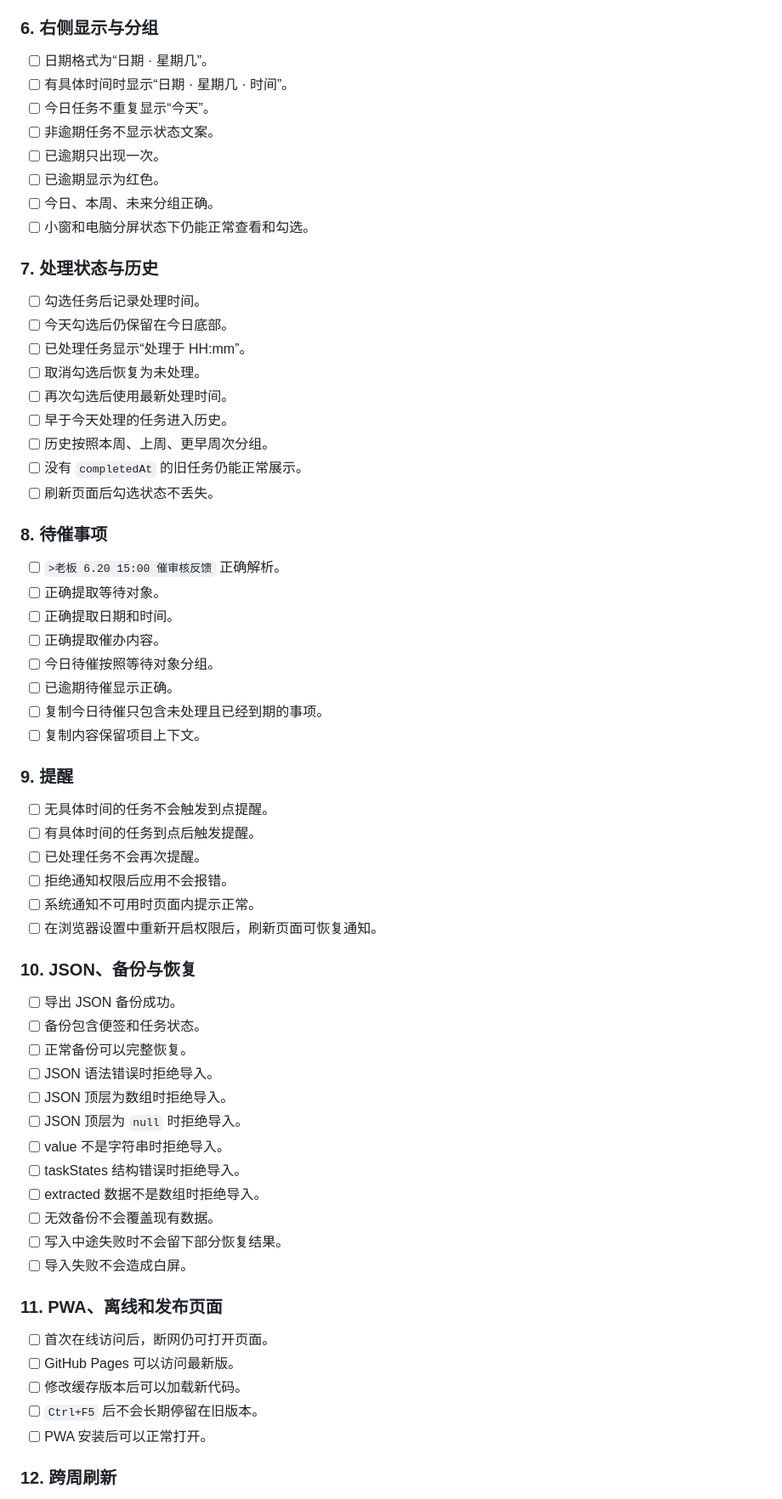
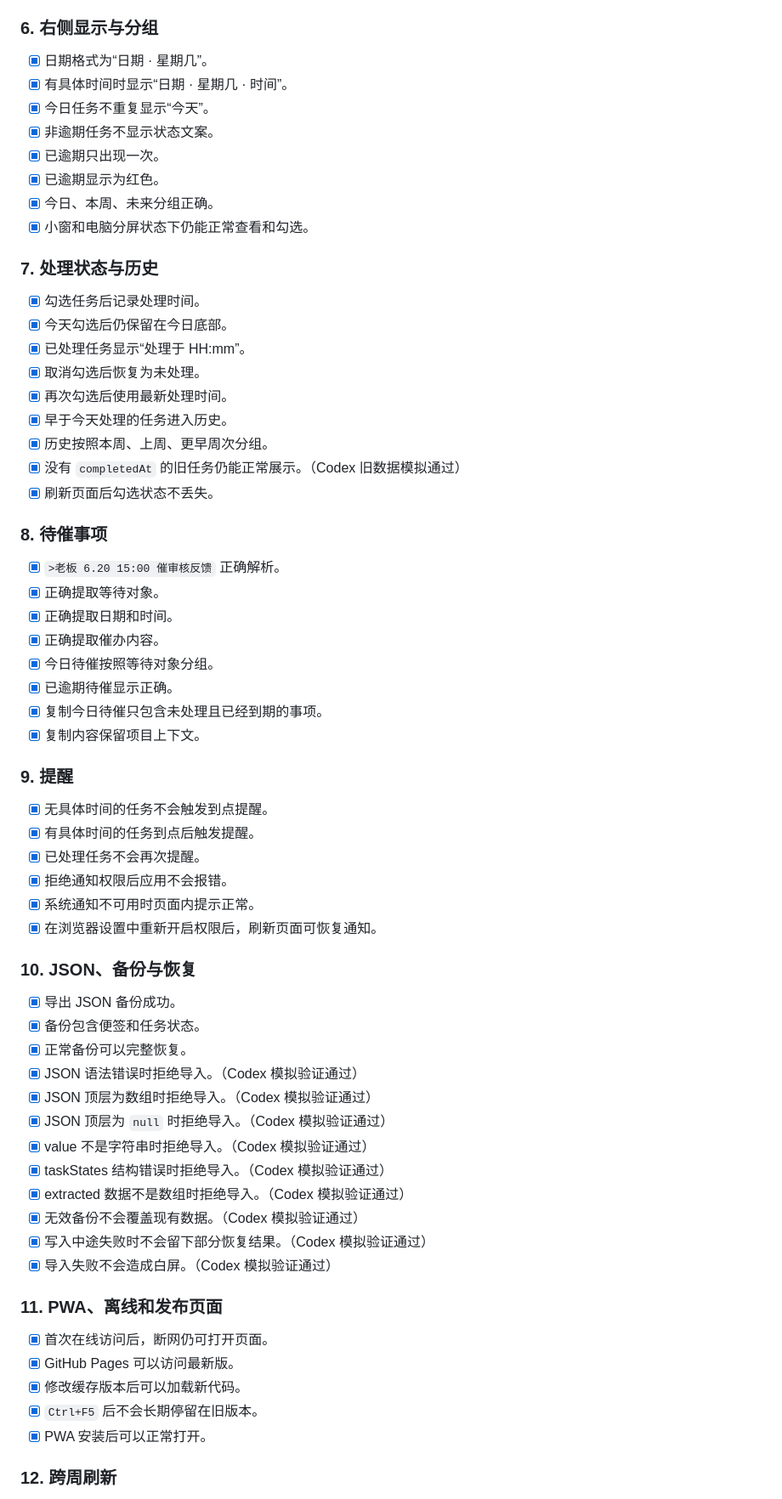
Before and after one commit to yadingW/ddl-assistant, a Markdown page: TESTING.md, the part around one of its changes. Shown at 85% size. Rendered like a GitHub page.

Commit message:
完善V1.0测试清单与验收结果
补充 TESTING.md：
- 更新核心功能测试结果
- 增加防御性测试项
- 标记待验证项目和已知限制
- 为 v1.0 正式发布准备验收记录

```diff
--- a/TESTING.md
+++ b/TESTING.md
@@ -78,69 +78,69 @@
 
 ### 6. 右侧显示与分组
 
-- [ ] 日期格式为“日期 · 星期几”。
-- [ ] 有具体时间时显示“日期 · 星期几 · 时间”。
-- [ ] 今日任务不重复显示“今天”。
-- [ ] 非逾期任务不显示状态文案。
-- [ ] 已逾期只出现一次。
-- [ ] 已逾期显示为红色。
-- [ ] 今日、本周、未来分组正确。
-- [ ] 小窗和电脑分屏状态下仍能正常查看和勾选。
+- [x] 日期格式为“日期 · 星期几”。
+- [x] 有具体时间时显示“日期 · 星期几 · 时间”。
+- [x] 今日任务不重复显示“今天”。
+- [x] 非逾期任务不显示状态文案。
+- [x] 已逾期只出现一次。
+- [x] 已逾期显示为红色。
+- [x] 今日、本周、未来分组正确。
+- [x] 小窗和电脑分屏状态下仍能正常查看和勾选。
 
 ### 7. 处理状态与历史
 
-- [ ] 勾选任务后记录处理时间。
-- [ ] 今天勾选后仍保留在今日底部。
-- [ ] 已处理任务显示“处理于 HH:mm”。
-- [ ] 取消勾选后恢复为未处理。
-- [ ] 再次勾选后使用最新处理时间。
-- [ ] 早于今天处理的任务进入历史。
-- [ ] 历史按照本周、上周、更早周次分组。
-- [ ] 没有 `completedAt` 的旧任务仍能正常展示。
-- [ ] 刷新页面后勾选状态不丢失。
+- [x] 勾选任务后记录处理时间。
+- [x] 今天勾选后仍保留在今日底部。
+- [x] 已处理任务显示“处理于 HH:mm”。
+- [x] 取消勾选后恢复为未处理。
+- [x] 再次勾选后使用最新处理时间。
+- [x] 早于今天处理的任务进入历史。
+- [x] 历史按照本周、上周、更早周次分组。
+- [x] 没有 `completedAt` 的旧任务仍能正常展示。（Codex 旧数据模拟通过）
+- [x] 刷新页面后勾选状态不丢失。
 
 ### 8. 待催事项
 
-- [ ] `>老板 6.20 15:00 催审核反馈` 正确解析。
-- [ ] 正确提取等待对象。
-- [ ] 正确提取日期和时间。
-- [ ] 正确提取催办内容。
-- [ ] 今日待催按照等待对象分组。
-- [ ] 已逾期待催显示正确。
-- [ ] 复制今日待催只包含未处理且已经到期的事项。
-- [ ] 复制内容保留项目上下文。
+- [x] `>老板 6.20 15:00 催审核反馈` 正确解析。
+- [x] 正确提取等待对象。
+- [x] 正确提取日期和时间。
+- [x] 正确提取催办内容。
+- [x] 今日待催按照等待对象分组。
+- [x] 已逾期待催显示正确。
+- [x] 复制今日待催只包含未处理且已经到期的事项。
+- [x] 复制内容保留项目上下文。
 
 ### 9. 提醒
 
-- [ ] 无具体时间的任务不会触发到点提醒。
-- [ ] 有具体时间的任务到点后触发提醒。
-- [ ] 已处理任务不会再次提醒。
-- [ ] 拒绝通知权限后应用不会报错。
-- [ ] 系统通知不可用时页面内提示正常。
-- [ ] 在浏览器设置中重新开启权限后，刷新页面可恢复通知。
+- [x] 无具体时间的任务不会触发到点提醒。
+- [x] 有具体时间的任务到点后触发提醒。
+- [x] 已处理任务不会再次提醒。
+- [x] 拒绝通知权限后应用不会报错。
+- [x] 系统通知不可用时页面内提示正常。
+- [x] 在浏览器设置中重新开启权限后，刷新页面可恢复通知。
 
 ### 10. JSON、备份与恢复
 
-- [ ] 导出 JSON 备份成功。
-- [ ] 备份包含便签和任务状态。
-- [ ] 正常备份可以完整恢复。
-- [ ] JSON 语法错误时拒绝导入。
-- [ ] JSON 顶层为数组时拒绝导入。
-- [ ] JSON 顶层为 `null` 时拒绝导入。
-- [ ] value 不是字符串时拒绝导入。
-- [ ] taskStates 结构错误时拒绝导入。
-- [ ] extracted 数据不是数组时拒绝导入。
-- [ ] 无效备份不会覆盖现有数据。
-- [ ] 写入中途失败时不会留下部分恢复结果。
-- [ ] 导入失败不会造成白屏。
+- [x] 导出 JSON 备份成功。
+- [x] 备份包含便签和任务状态。
+- [x] 正常备份可以完整恢复。
+- [x] JSON 语法错误时拒绝导入。（Codex 模拟验证通过）
+- [x] JSON 顶层为数组时拒绝导入。（Codex 模拟验证通过）
+- [x] JSON 顶层为 `null` 时拒绝导入。（Codex 模拟验证通过）
+- [x] value 不是字符串时拒绝导入。（Codex 模拟验证通过）
+- [x] taskStates 结构错误时拒绝导入。（Codex 模拟验证通过）
+- [x] extracted 数据不是数组时拒绝导入。（Codex 模拟验证通过）
+- [x] 无效备份不会覆盖现有数据。（Codex 模拟验证通过）
+- [x] 写入中途失败时不会留下部分恢复结果。（Codex 模拟验证通过）
+- [x] 导入失败不会造成白屏。（Codex 模拟验证通过）
 
 ### 11. PWA、离线和发布页面
 
-- [ ] 首次在线访问后，断网仍可打开页面。
-- [ ] GitHub Pages 可以访问最新版。
-- [ ] 修改缓存版本后可以加载新代码。
-- [ ] `Ctrl+F5` 后不会长期停留在旧版本。
-- [ ] PWA 安装后可以正常打开。
+- [x] 首次在线访问后，断网仍可打开页面。
+- [x] GitHub Pages 可以访问最新版。
+- [x] 修改缓存版本后可以加载新代码。
+- [x] `Ctrl+F5` 后不会长期停留在旧版本。
+- [x] PWA 安装后可以正常打开。
 
 ### 12. 跨周刷新
 
```
Also changed, not shown: other parts of TESTING.md (+63 -64 lines).
